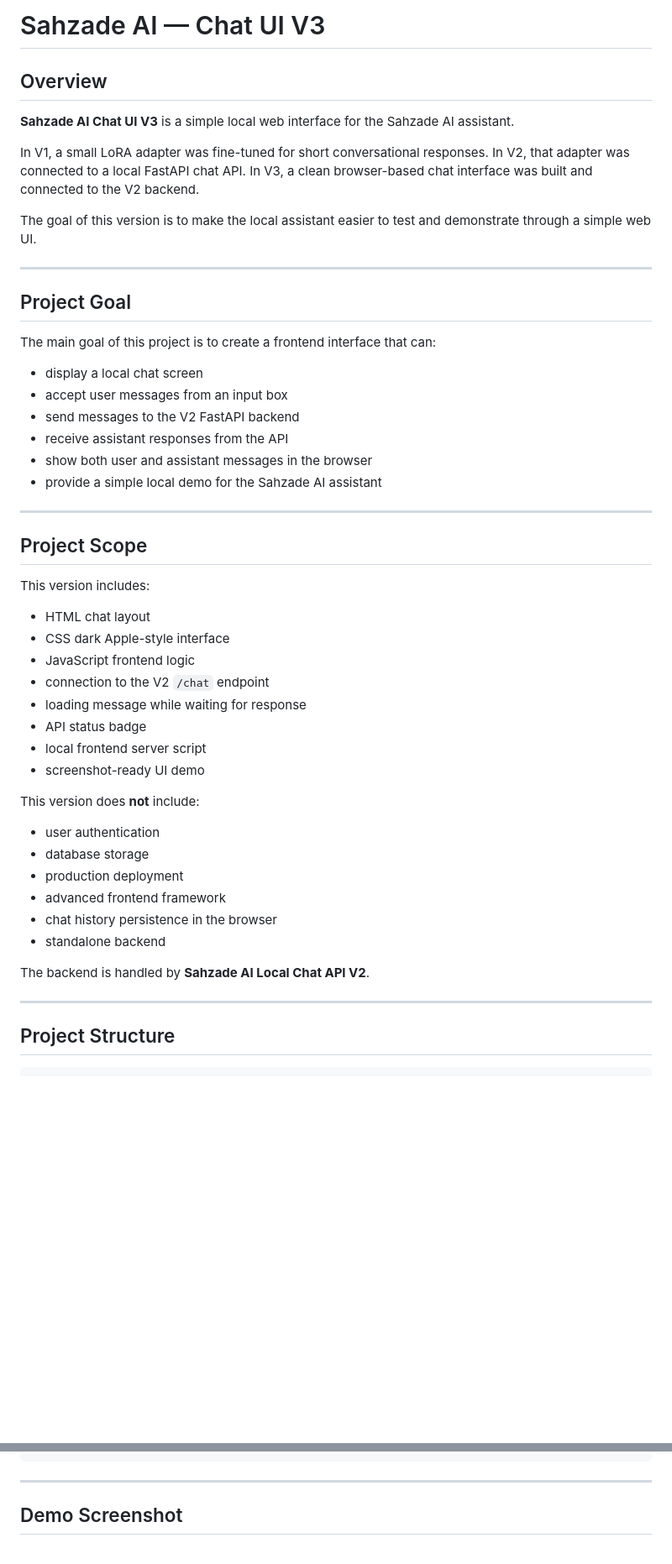
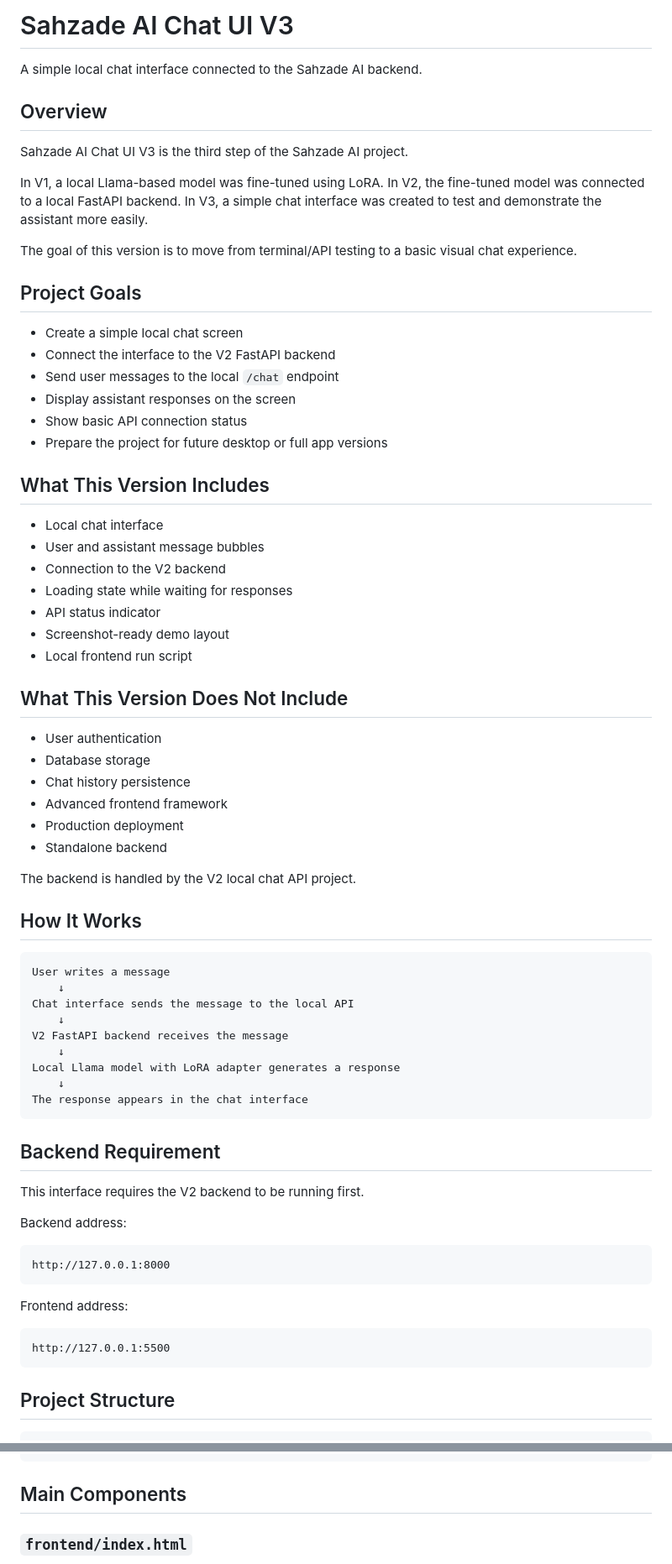
Before and after one commit to mstfyvshzde/sahzade-ai-chat-ui-v3, a Markdown page: README.md, 2 parts joined by grey strips. Shown at 84% size. Drawn GitHub-style; blank space fills up the shorter version.

Commit message:
Improve README for chat UI project
Updated README to enhance clarity and detail about the Sahzade AI Chat UI V3 project, including project goals, components, and instructions.

````diff
--- a/README.md
+++ b/README.md
@@ -1,55 +1,76 @@
-# Sahzade AI — Chat UI V3
+# Sahzade AI Chat UI V3
+
+A simple local chat interface connected to the Sahzade AI backend.
 
 ## Overview
 
-**Sahzade AI Chat UI V3** is a simple local web interface for the Sahzade AI assistant.
+Sahzade AI Chat UI V3 is the third step of the Sahzade AI project.
 
-In V1, a small LoRA adapter was fine-tuned for short conversational responses.
-In V2, that adapter was connected to a local FastAPI chat API.
-In V3, a clean browser-based chat interface was built and connected to the V2 backend.
+In V1, a local Llama-based model was fine-tuned using LoRA.
+In V2, the fine-tuned model was connected to a local FastAPI backend.
+In V3, a simple chat interface was created to test and demonstrate the assistant more easily.
 
-The goal of this version is to make the local assistant easier to test and demonstrate through a simple web UI.
+The goal of this version is to move from terminal/API testing to a basic visual chat experience.
 
----
+## Project Goals
 
-## Project Goal
+* Create a simple local chat screen
+* Connect the interface to the V2 FastAPI backend
+* Send user messages to the local `/chat` endpoint
+* Display assistant responses on the screen
+* Show basic API connection status
+* Prepare the project for future desktop or full app versions
 
-The main goal of this project is to create a frontend interface that can:
+## What This Version Includes
 
-* display a local chat screen
-* accept user messages from an input box
-* send messages to the V2 FastAPI backend
-* receive assistant responses from the API
-* show both user and assistant messages in the browser
-* provide a simple local demo for the Sahzade AI assistant
+* Local chat interface
+* User and assistant message bubbles
+* Connection to the V2 backend
+* Loading state while waiting for responses
+* API status indicator
+* Screenshot-ready demo layout
+* Local frontend run script
 
----
+## What This Version Does Not Include
 
-## Project Scope
+* User authentication
+* Database storage
+* Chat history persistence
+* Advanced frontend framework
+* Production deployment
+* Standalone backend
 
-This version includes:
+The backend is handled by the V2 local chat API project.
 
-* HTML chat layout
-* CSS dark Apple-style interface
-* JavaScript frontend logic
-* connection to the V2 `/chat` endpoint
-* loading message while waiting for response
-* API status badge
-* local frontend server script
-* screenshot-ready UI demo
+## How It Works
 
-This version does **not** include:
+```text
+User writes a message
+    ↓
+Chat interface sends the message to the local API
+    ↓
+V2 FastAPI backend receives the message
+    ↓
+Local Llama model with LoRA adapter generates a response
+    ↓
+The response appears in the chat interface
+```
 
-* user authentication
-* database storage
-* production deployment
-* advanced frontend framework
-* chat history persistence in the browser
-* standalone backend
+## Backend Requirement
 
-The backend is handled by **Sahzade AI Local Chat API V2**.
+This interface requires the V2 backend to be running first.
 
----
+Backend address:
+
+```text
+http://127.0.0.1:8000
+```
+
+Frontend address:
+
+```text
+http://127.0.0.1:5500
+```
 
 ## Project Structure
 
@@ -72,7 +93,7 @@ sahzade-ai-chat-ui-v3/
 └── .gitignore
 ```
 
----
+## Main Components
 
-## Demo Screenshot
+### `frontend/index.html`
 
````
Also changed, not shown: other parts of README.md (+45 -255 lines).
